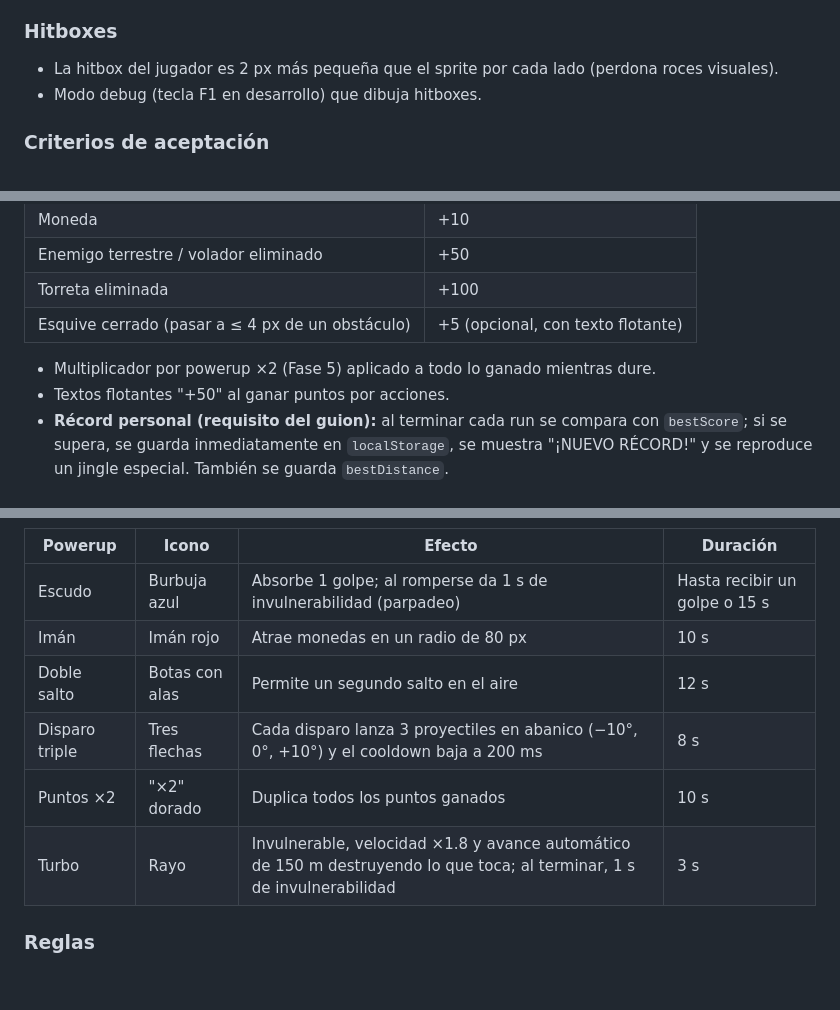
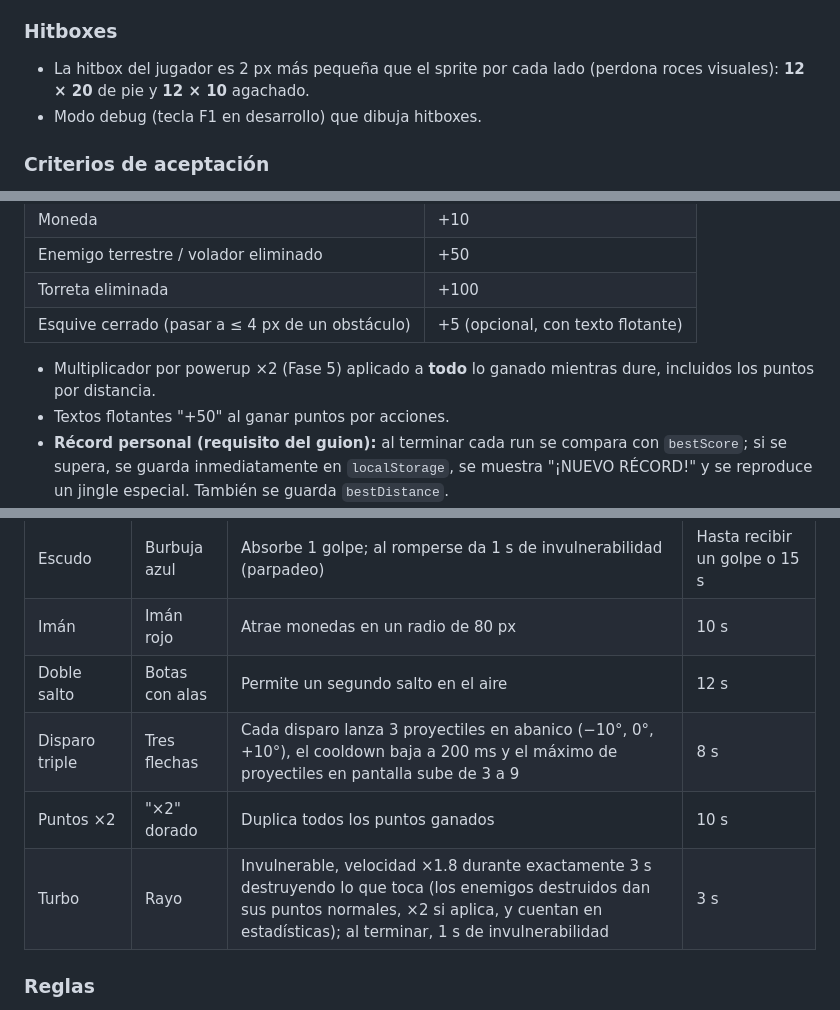
Before and after one commit to TechVault404/VaultRunner, a Markdown page: especificaciones.md, 3 parts joined by grey strips. GitHub-like rendering; blank space fills up the shorter version.

```diff
--- a/especificaciones.md
+++ b/especificaciones.md
@@ -261,7 +261,7 @@ interface CharacterConfig {
 - Los proyectiles dañan enemigos; **no** destruyen obstáculos (para que esquivar siga importando).
 
 ### Hitboxes
-- La hitbox del jugador es 2 px más pequeña que el sprite por cada lado (perdona roces visuales).
+- La hitbox del jugador es 2 px más pequeña que el sprite por cada lado (perdona roces visuales): **12 × 20** de pie y **12 × 10** agachado.
 - Modo debug (tecla F1 en desarrollo) que dibuja hitboxes.
 
 ### Criterios de aceptación
@@ -304,7 +304,7 @@ El mundo avanza por zonas según la distancia. Al cambiar de zona hay una transi
 | Torreta eliminada | +100 |
 | Esquive cerrado (pasar a ≤ 4 px de un obstáculo) | +5 (opcional, con texto flotante) |
 
-- Multiplicador por powerup ×2 (Fase 5) aplicado a todo lo ganado mientras dure.
+- Multiplicador por powerup ×2 (Fase 5) aplicado a **todo** lo ganado mientras dure, incluidos los puntos por distancia.
 - Textos flotantes "+50" al ganar puntos por acciones.
 - **Récord personal (requisito del guion):** al terminar cada run se compara con `bestScore`; si se supera, se guarda inmediatamente en `localStorage`, se muestra "¡NUEVO RÉCORD!" y se reproduce un jingle especial. También se guarda `bestDistance`.
 - Durante la partida, cuando el puntaje actual supera al récord, el récord del HUD parpadea y aparece "¡Récord superado!" una sola vez.
@@ -399,9 +399,9 @@ El mundo avanza por zonas según la distancia. Al cambiar de zona hay una transi
 | Escudo | Burbuja azul | Absorbe 1 golpe; al romperse da 1 s de invulnerabilidad (parpadeo) | Hasta recibir un golpe o 15 s |
 | Imán | Imán rojo | Atrae monedas en un radio de 80 px | 10 s |
 | Doble salto | Botas con alas | Permite un segundo salto en el aire | 12 s |
-| Disparo triple | Tres flechas | Cada disparo lanza 3 proyectiles en abanico (−10°, 0°, +10°) y el cooldown baja a 200 ms | 8 s |
+| Disparo triple | Tres flechas | Cada disparo lanza 3 proyectiles en abanico (−10°, 0°, +10°), el cooldown baja a 200 ms y el máximo de proyectiles en pantalla sube de 3 a 9 | 8 s |
 | Puntos ×2 | "×2" dorado | Duplica todos los puntos ganados | 10 s |
-| Turbo | Rayo | Invulnerable, velocidad ×1.8 y avance automático de 150 m destruyendo lo que toca; al terminar, 1 s de invulnerabilidad | 3 s |
+| Turbo | Rayo | Invulnerable, velocidad ×1.8 durante exactamente 3 s destruyendo lo que toca (los enemigos destruidos dan sus puntos normales, ×2 si aplica, y cuentan en estadísticas); al terminar, 1 s de invulnerabilidad | 3 s |
 
 ### Reglas
 - Aparecen flotando con un leve movimiento vertical, en posiciones alcanzables, cada **250–400 m** (aleatorio), nunca dentro de un obstáculo.
```
Also changed, not shown: other parts of especificaciones.md (+20 -4 lines).
